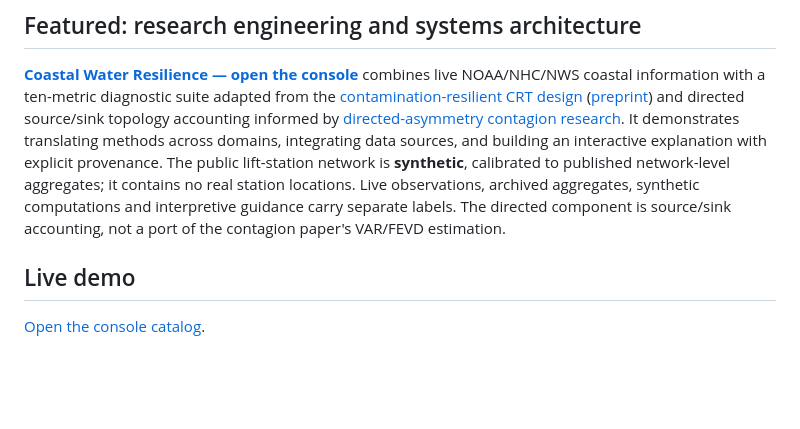
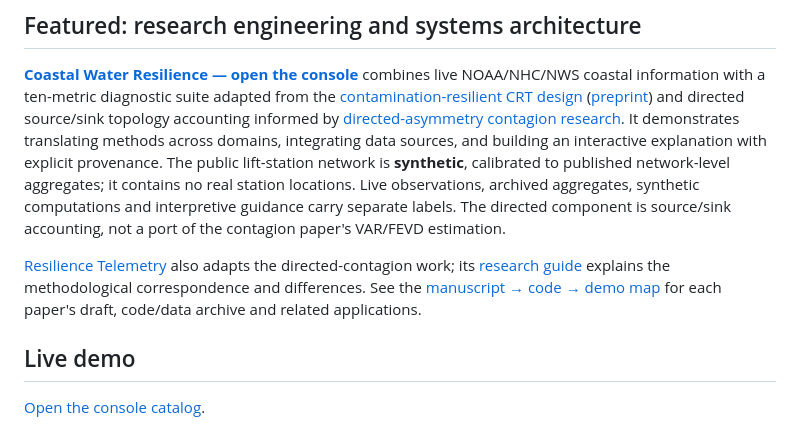
Before and after one commit to patrickiben/public-data-consoles, a Markdown page: README.md, the part around the change. Rendered like a GitHub page; blank space fills up the shorter version.

Commit message:
Connect console adaptations to manuscript resource map

```diff
--- a/README.md
+++ b/README.md
@@ -20,6 +20,12 @@ explanation with explicit provenance. The public lift-station network is **synth
 published network-level aggregates; it contains no real station locations. Live observations, archived
 aggregates, synthetic computations and interpretive guidance carry separate labels. The directed component
 is source/sink accounting, not a port of the contagion paper's VAR/FEVD estimation.
+
+[Resilience Telemetry](https://patrickiben.github.io/public-data-consoles/consoles/resilience-telemetry/)
+also adapts the directed-contagion work; its [research guide](https://patrickiben.github.io/public-data-consoles/consoles/resilience-telemetry/wiki.html#s8b)
+explains the methodological correspondence and differences.
+See the [manuscript → code → demo map](https://github.com/patrickiben/patrickiben/blob/main/RESEARCH_MAP.md)
+for each paper's draft, code/data archive and related applications.
 
 ## Live demo
 
```
